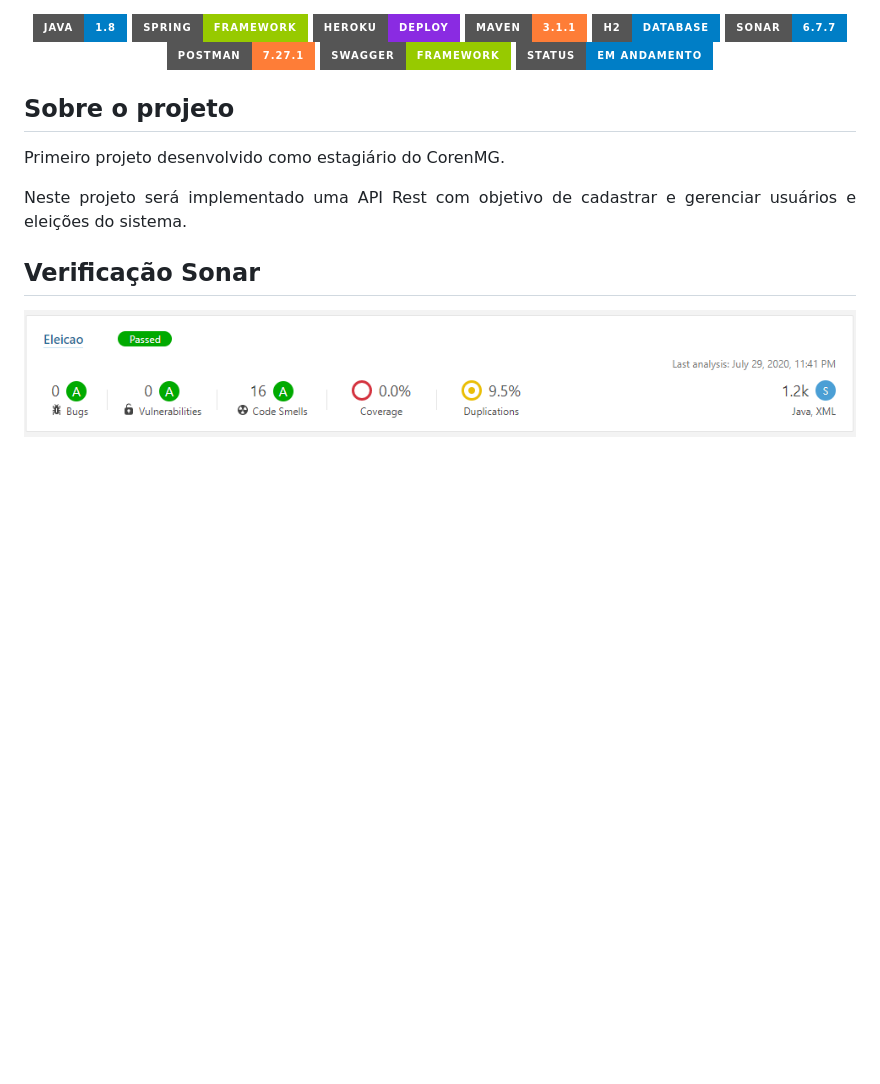
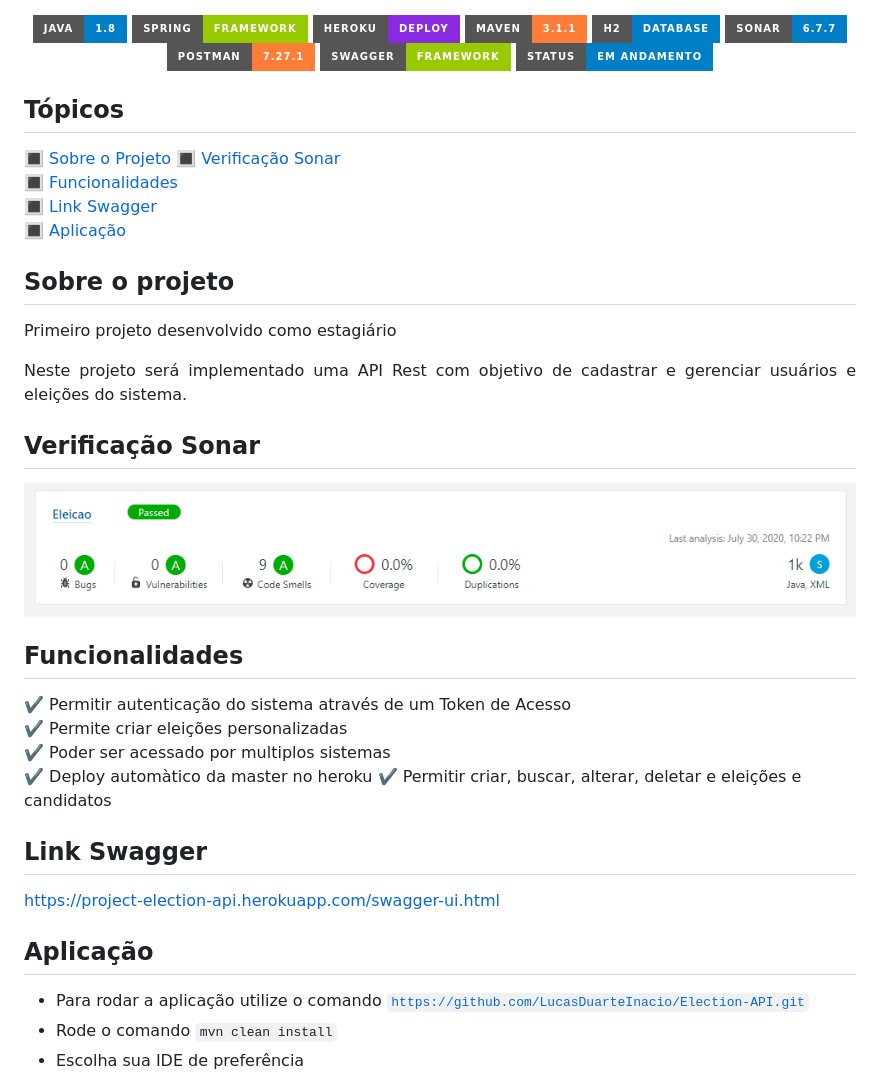
Before and after one commit to LucasDuarteInacio/Election-API, a Markdown page: README.md, the part around the change. Drawn GitHub-style; pictures changed too: verificacao_sonar.png; badges without logos; blank space fills up the shorter version.

Commit message:
FIX: New sonar test and correction readme

```diff
--- a/README.md
+++ b/README.md
@@ -26,9 +26,32 @@
     <img src="http://img.shields.io/static/v1?label=STATUS&message=em andamento&color=blue&style=for-the-badge"/>
 </p>
 
+## Tópicos
+:white_square_button: [Sobre o Projeto](#sobre-o-projeto)
+:white_square_button: [Verificação Sonar](#verificação-sonar)
+:white_square_button: [Funcionalidades](#funcionalidades)
+:white_square_button: [Link Swagger](#link-swagger)
+:white_square_button: [Aplicação](#aplicação)
+
+
 ## Sobre o projeto
-<p align="justify">Primeiro projeto desenvolvido como estagiário do CorenMG.</p>
+<p align="justify">Primeiro projeto desenvolvido como estagiário</p>
 <p align="justify">Neste projeto será implementado uma API Rest com objetivo de cadastrar e gerenciar usuários e eleições do sistema.</p>
 
 ## Verificação Sonar
 <img src="https://github.com/LucasDuarteInacio/Election-API/blob/master/verificacao_sonar.png"/>
+
+## Funcionalidades
+:heavy_check_mark: Permitir autenticação do sistema através de um Token de Acesso
+:heavy_check_mark: Permite criar eleições personalizadas
+:heavy_check_mark: Poder ser acessado por multiplos sistemas
+:heavy_check_mark: Deploy automàtico da master no heroku
+:heavy_check_mark: Permitir criar, buscar, alterar, deletar e eleições e candidatos
+
+## Link Swagger
+https://project-election-api.herokuapp.com/swagger-ui.html
+
+## Aplicação
+* Para rodar a aplicação utilize o comando <code>https://github.com/LucasDuarteInacio/Election-API.git</code>
+* Rode o comando <code>mvn clean install</code>
+* Escolha sua IDE de preferência
```
